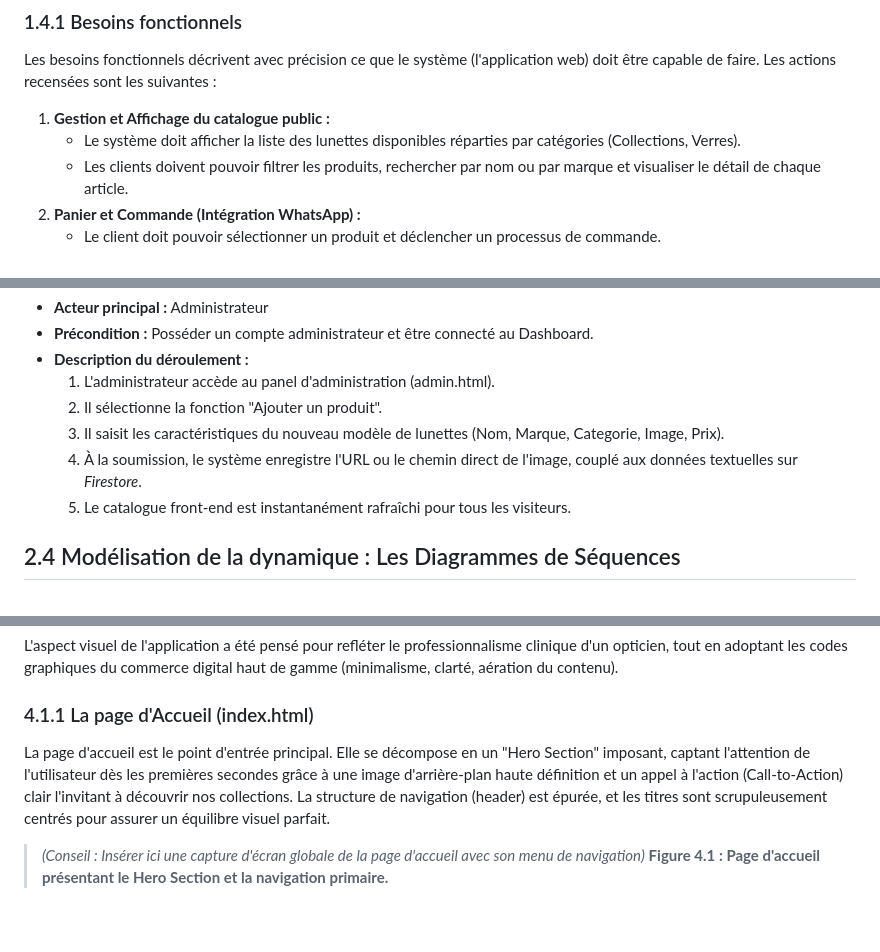
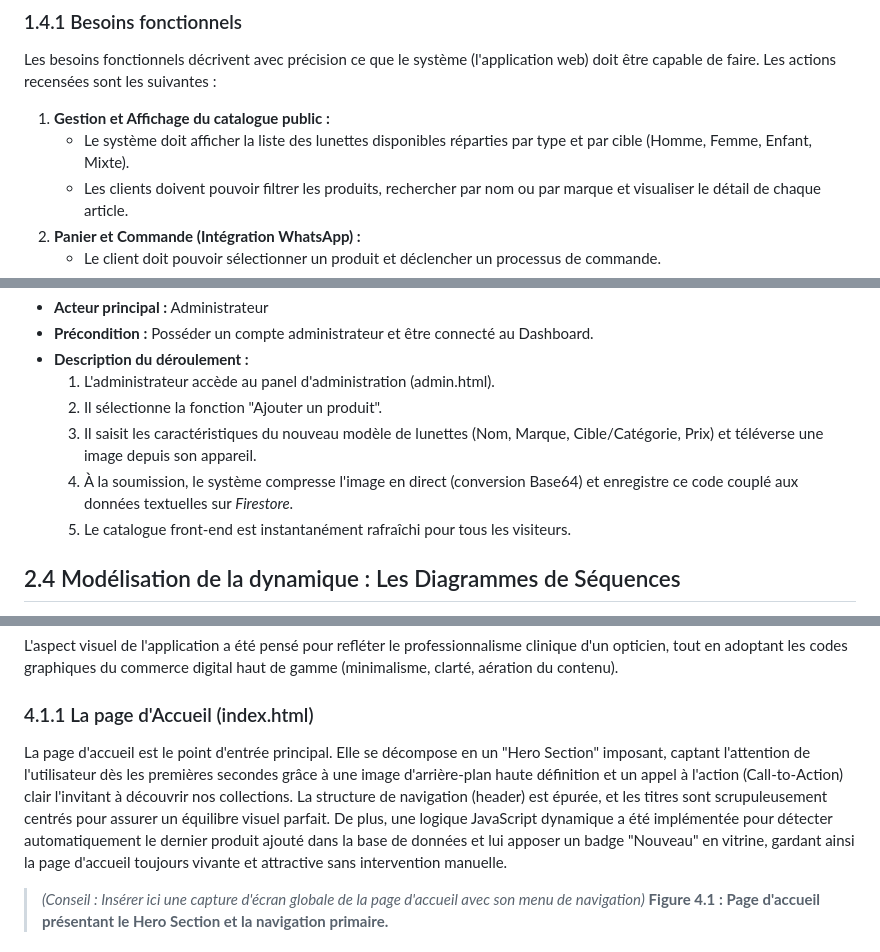
Before and after one commit to Midousy92/Barham_Optic, a Markdown page: Memoire_Complet_Barham_Optic.md, 3 parts joined by grey strips. Drawn GitHub-style; blank space fills up the shorter version.

Commit message:
docs: Mise à jour finale des mémoires (Catégories, algorithme dynamique, UML Base64)

```diff
--- a/Memoire_Complet_Barham_Optic.md
+++ b/Memoire_Complet_Barham_Optic.md
@@ -80,7 +80,7 @@ Le cahier des charges représente la pierre angulaire de notre projet. Il s'agit
 Les besoins fonctionnels décrivent avec précision ce que le système (l'application web) doit être capable de faire. Les actions recensées sont les suivantes :
 
 1.  **Gestion et Affichage du catalogue public :**
-    *   Le système doit afficher la liste des lunettes disponibles réparties par catégories (Collections, Verres).
+    *   Le système doit afficher la liste des lunettes disponibles réparties par type et par cible (Homme, Femme, Enfant, Mixte).
     *   Les clients doivent pouvoir filtrer les produits, rechercher par nom ou par marque et visualiser le détail de chaque article.
 2.  **Panier et Commande (Intégration WhatsApp) :**
     *   Le client doit pouvoir sélectionner un produit et déclencher un processus de commande.
@@ -191,8 +191,8 @@ Afin de ne laisser aucune place à l'ambiguïté, chaque cas d'utilisation majeu
 *   **Description du déroulement :**
     1. L'administrateur accède au panel d'administration (admin.html).
     2. Il sélectionne la fonction "Ajouter un produit".
-    3. Il saisit les caractéristiques du nouveau modèle de lunettes (Nom, Marque, Categorie, Image, Prix).
-    4. À la soumission, le système enregistre l'URL ou le chemin direct de l'image, couplé aux données textuelles sur *Firestore*.
+    3. Il saisit les caractéristiques du nouveau modèle de lunettes (Nom, Marque, Cible/Catégorie, Prix) et téléverse une image depuis son appareil.
+    4. À la soumission, le système compresse l'image en direct (conversion Base64) et enregistre ce code couplé aux données textuelles sur *Firestore*.
     5. Le catalogue front-end est instantanément rafraîchi pour tous les visiteurs.
 
 ## 2.4 Modélisation de la dynamique : Les Diagrammes de Séquences
@@ -380,7 +380,7 @@ Ce chapitre constitue le cœur technique de notre travail de recherche et de dé
 L'aspect visuel de l'application a été pensé pour refléter le professionnalisme clinique d'un opticien, tout en adoptant les codes graphiques du commerce digital haut de gamme (minimalisme, clarté, aération du contenu).
 
 ### 4.1.1 La page d'Accueil (index.html)
-La page d'accueil est le point d'entrée principal. Elle se décompose en un "Hero Section" imposant, captant l'attention de l'utilisateur dès les premières secondes grâce à une image d'arrière-plan haute définition et un appel à l'action (Call-to-Action) clair l'invitant à découvrir nos collections. La structure de navigation (header) est épurée, et les titres sont scrupuleusement centrés pour assurer un équilibre visuel parfait.
+La page d'accueil est le point d'entrée principal. Elle se décompose en un "Hero Section" imposant, captant l'attention de l'utilisateur dès les premières secondes grâce à une image d'arrière-plan haute définition et un appel à l'action (Call-to-Action) clair l'invitant à découvrir nos collections. La structure de navigation (header) est épurée, et les titres sont scrupuleusement centrés pour assurer un équilibre visuel parfait. De plus, une logique JavaScript dynamique a été implémentée pour détecter automatiquement le dernier produit ajouté dans la base de données et lui apposer un badge "Nouveau" en vitrine, gardant ainsi la page d'accueil toujours vivante et attractive sans intervention manuelle.
 
 > *(Conseil : Insérer ici une capture d'écran globale de la page d'accueil avec son menu de navigation)*
 **Figure 4.1 : Page d'accueil présentant le Hero Section et la navigation primaire.**
```
Also changed, not shown: Mini_Memoire_Barham_Optic.md (+1 -1 lines), Protocole_De_Recherche_Barham_Optic.md (+1 -1 lines).
